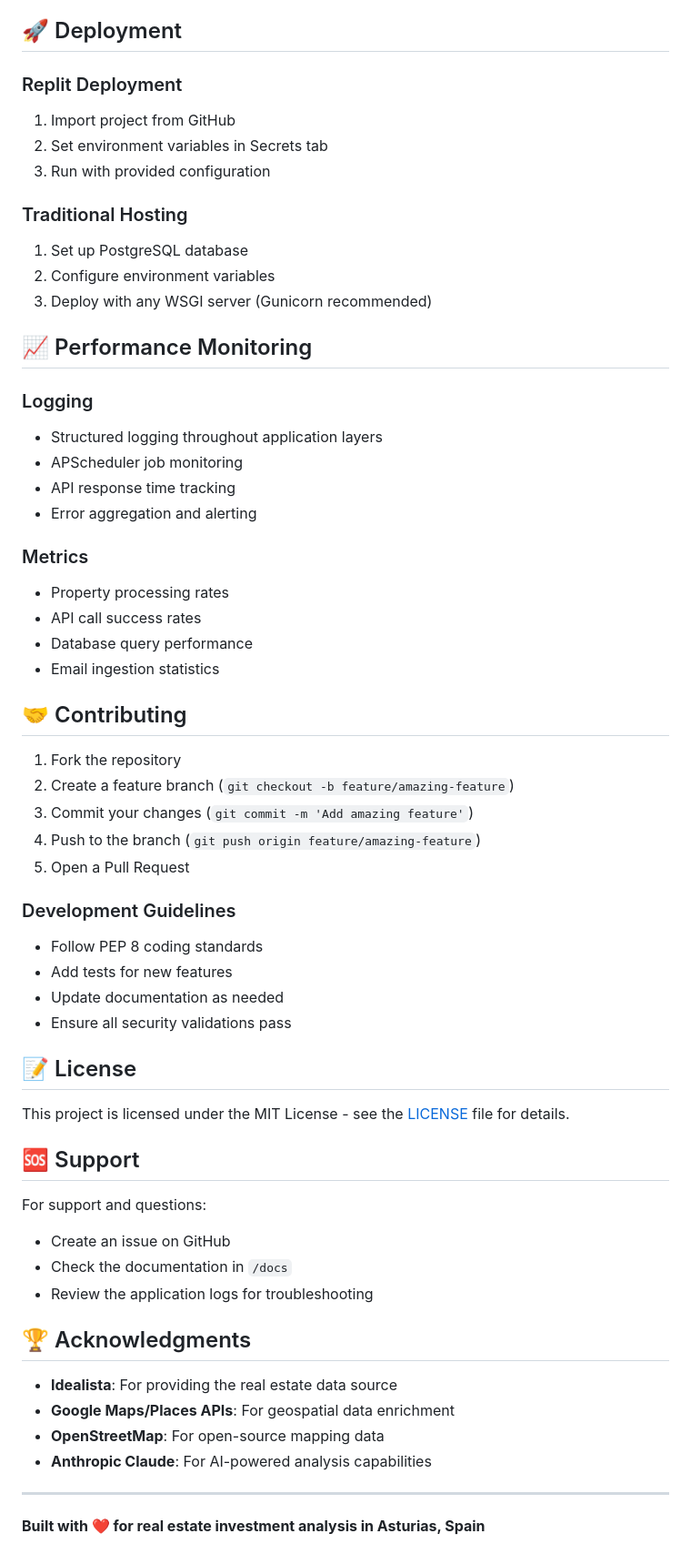
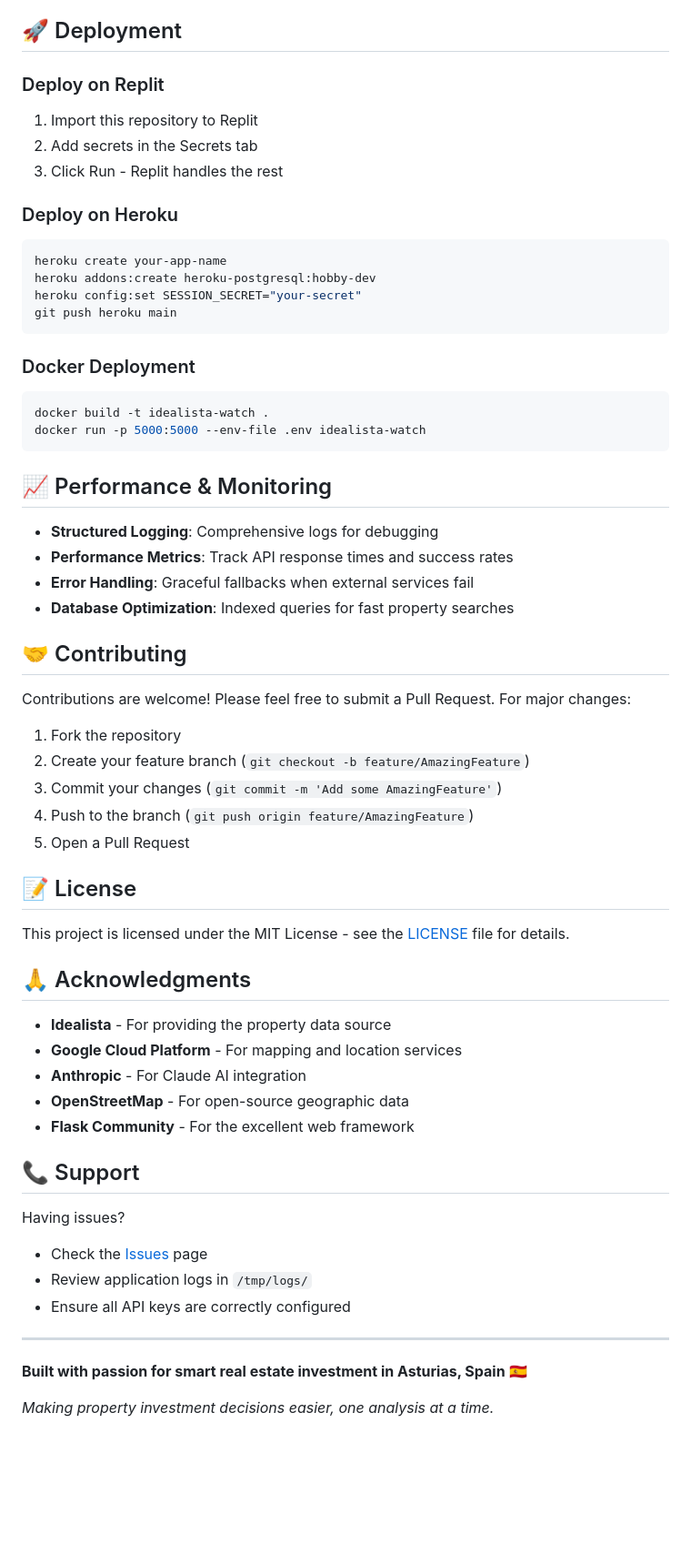
Before and after one commit to sergi039/IdealistaRank, a Markdown page: README.md, the part around one of its changes. Shown at 91% size. Drawn GitHub-style; blank space fills up the shorter version.

````diff
--- a/README.md
+++ b/README.md
@@ -194,62 +167,63 @@ pytest tests/ -v
 
 ## 🚀 Deployment
 
-### Replit Deployment
-1. Import project from GitHub
-2. Set environment variables in Secrets tab
-3. Run with provided configuration
+### Deploy on Replit
+1. Import this repository to Replit
+2. Add secrets in the Secrets tab
+3. Click Run - Replit handles the rest
 
-### Traditional Hosting
-1. Set up PostgreSQL database
-2. Configure environment variables
-3. Deploy with any WSGI server (Gunicorn recommended)
+### Deploy on Heroku
+```bash
+heroku create your-app-name
+heroku addons:create heroku-postgresql:hobby-dev
+heroku config:set SESSION_SECRET="your-secret"
+git push heroku main
+```
 
-## 📈 Performance Monitoring
+### Docker Deployment
+```bash
+docker build -t idealista-watch .
+docker run -p 5000:5000 --env-file .env idealista-watch
+```
 
-### Logging
-- Structured logging throughout application layers
-- APScheduler job monitoring
-- API response time tracking
-- Error aggregation and alerting
+## 📈 Performance & Monitoring
 
-### Metrics
-- Property processing rates
-- API call success rates
-- Database query performance
-- Email ingestion statistics
+- **Structured Logging**: Comprehensive logs for debugging
+- **Performance Metrics**: Track API response times and success rates
+- **Error Handling**: Graceful fallbacks when external services fail
+- **Database Optimization**: Indexed queries for fast property searches
 
 ## 🤝 Contributing
 
+Contributions are welcome! Please feel free to submit a Pull Request. For major changes:
+
 1. Fork the repository
-2. Create a feature branch (`git checkout -b feature/amazing-feature`)
-3. Commit your changes (`git commit -m 'Add amazing feature'`)
-4. Push to the branch (`git push origin feature/amazing-feature`)
+2. Create your feature branch (`git checkout -b feature/AmazingFeature`)
+3. Commit your changes (`git commit -m 'Add some AmazingFeature'`)
+4. Push to the branch (`git push origin feature/AmazingFeature`)
 5. Open a Pull Request
-
-### Development Guidelines
-- Follow PEP 8 coding standards
-- Add tests for new features
-- Update documentation as needed
-- Ensure all security validations pass
 
 ## 📝 License
 
 This project is licensed under the MIT License - see the [LICENSE](LICENSE) file for details.
 
-## 🆘 Support
+## 🙏 Acknowledgments
 
-For support and questions:
-- Create an issue on GitHub
-- Check the documentation in `/docs`
-- Review the application logs for troubleshooting
+- **Idealista** - For providing the property data source
+- **Google Cloud Platform** - For mapping and location services
+- **Anthropic** - For Claude AI integration
+- **OpenStreetMap** - For open-source geographic data
+- **Flask Community** - For the excellent web framework
 
-## 🏆 Acknowledgments
+## 📞 Support
 
-- **Idealista**: For providing the real estate data source
-- **Google Maps/Places APIs**: For geospatial data enrichment
-- **OpenStreetMap**: For open-source mapping data
-- **Anthropic Claude**: For AI-powered analysis capabilities
+Having issues?
+- Check the [Issues](https://github.com/yourusername/idealista-land-watch/issues) page
+- Review application logs in `/tmp/logs/`
+- Ensure all API keys are correctly configured
 
 ---
 
-**Built with ❤️ for real estate investment analysis in Asturias, Spain**
+**Built with passion for smart real estate investment in Asturias, Spain** 🇪🇸
+
+*Making property investment decisions easier, one analysis at a time.*
````
Also changed, not shown: other parts of README.md (+118 -145 lines).
